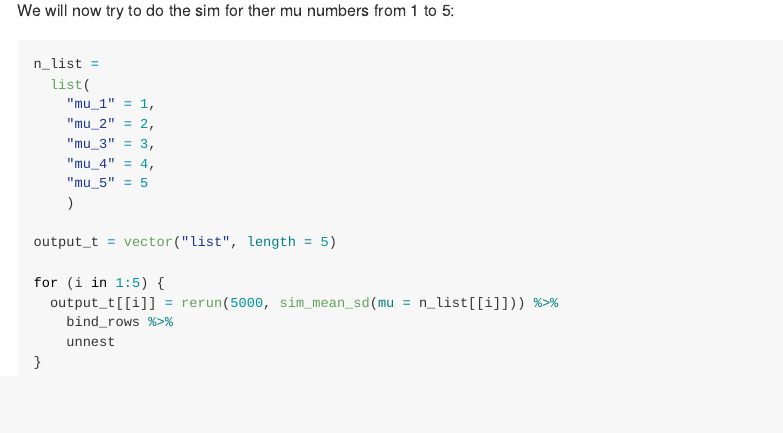
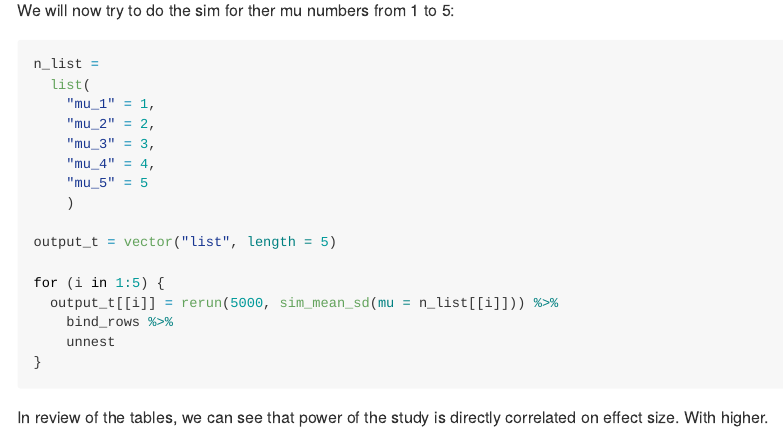
Before and after one commit to erfanfarid/p8105_hw5_ef2721, an R Markdown document (p8105_hw5_ef2721.Rmd): the page in a window 1100 px wide, from 6920 px down. The pictures show the output file p8105_hw5_ef2721.md that the author committed with the source, drawn offline in the style of GitHub.

Commit message:
text comments

````diff
--- a/p8105_hw5_ef2721.Rmd
+++ b/p8105_hw5_ef2721.Rmd
@@ -189,4 +189,7 @@ for (i in 1:5) {
     bind_rows %>%
     unnest
 }
+
 ```
+
+In review of the tables, we can see that power of the study is directly correlated on effect size. With higher.
````
Also changed, not shown: p8105_hw5_ef2721.md.
